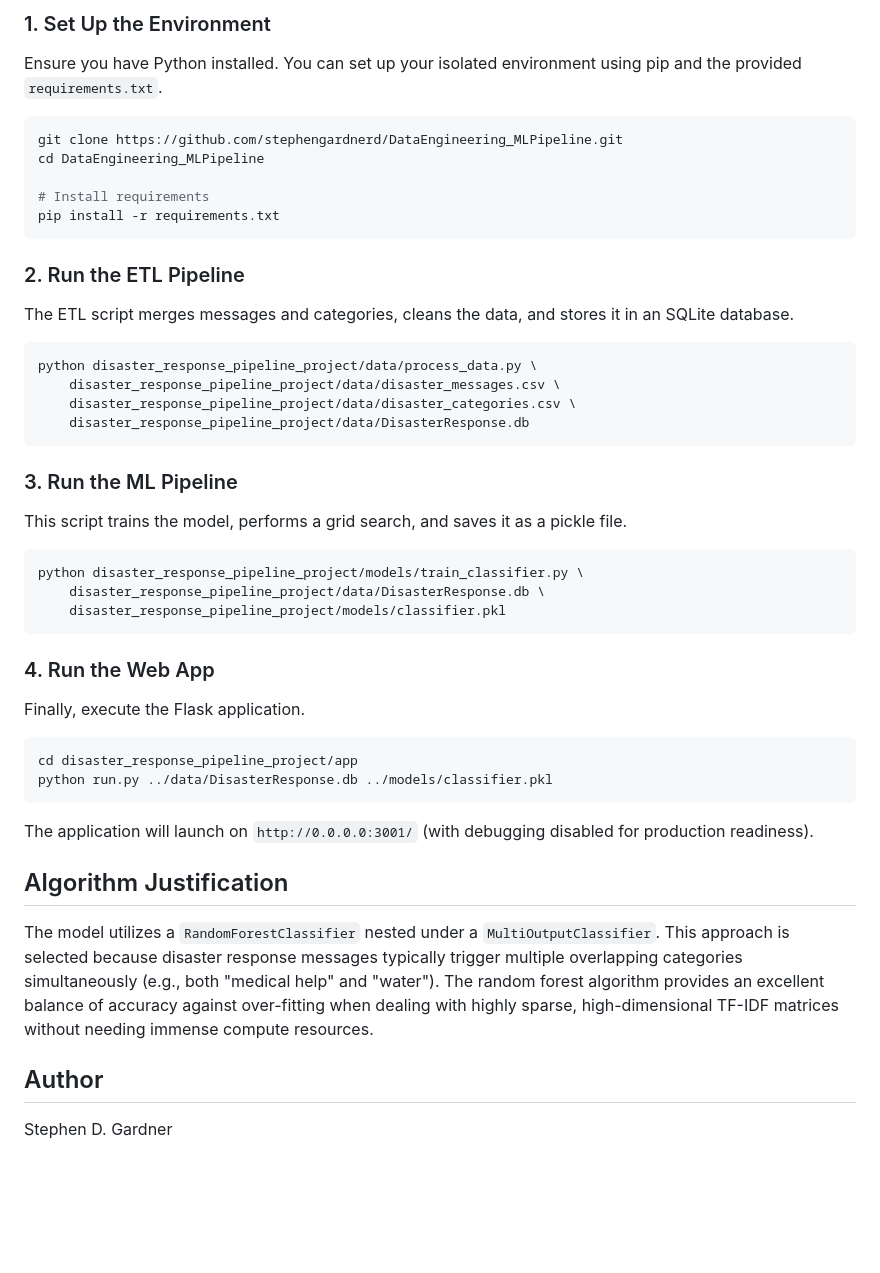
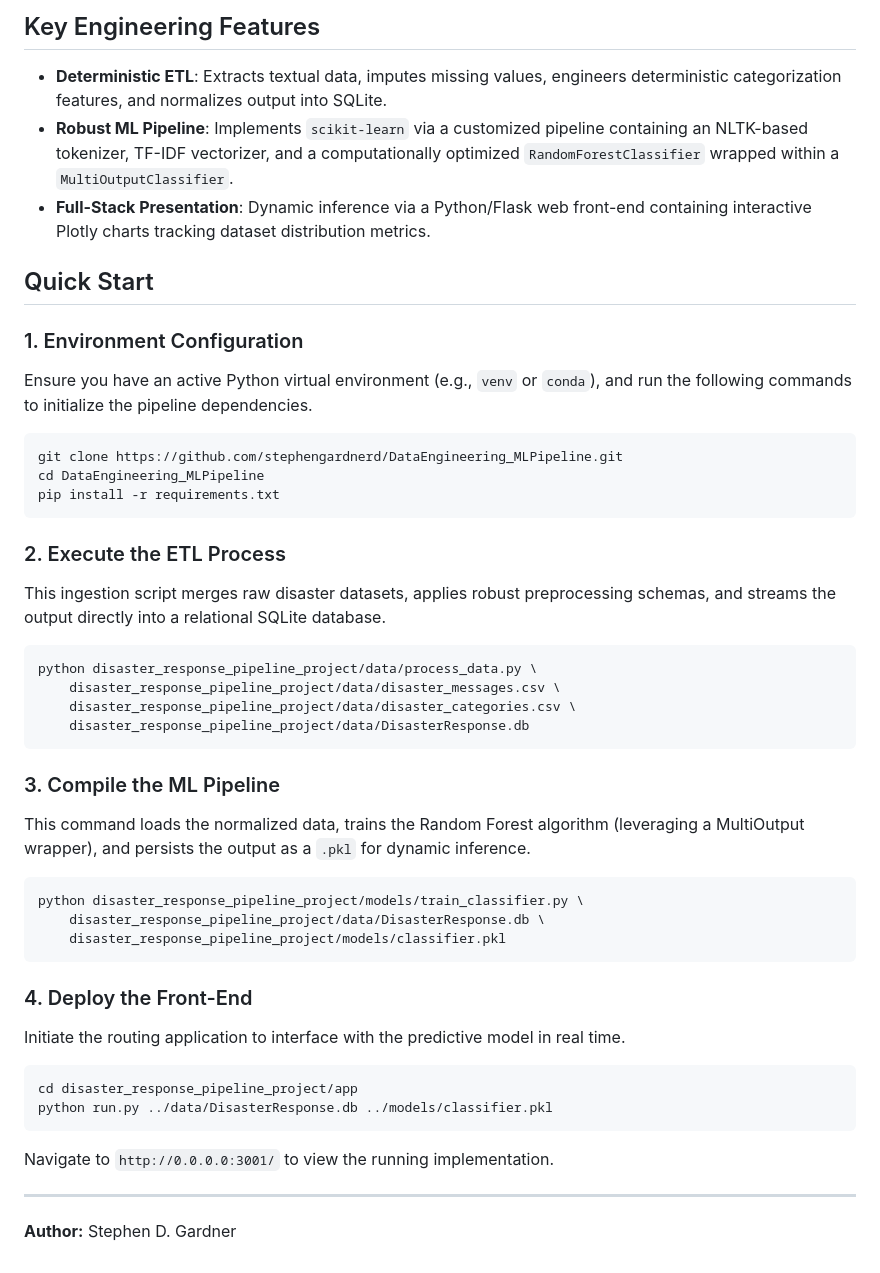
Before and after one commit to stephengardnerd/DataEngineering_MLPipeline, a Markdown page: README.md, the part around one of its changes. Drawn GitHub-style; blank space fills up the shorter version.

````diff
--- a/README.md
+++ b/README.md
@@ -23,17 +26,22 @@ This repository contains a full end-to-end data engineering and machine learning
 
-### 1. Set Up the Environment
-Ensure you have Python installed. You can set up your isolated environment using pip and the provided `requirements.txt`.
+## Key Engineering Features
+- **Deterministic ETL**: Extracts textual data, imputes missing values, engineers deterministic categorization features, and normalizes output into SQLite.
+- **Robust ML Pipeline**: Implements `scikit-learn` via a customized pipeline containing an NLTK-based tokenizer, TF-IDF vectorizer, and a computationally optimized `RandomForestClassifier` wrapped within a `MultiOutputClassifier`.
+- **Full-Stack Presentation**: Dynamic inference via a Python/Flask web front-end containing interactive Plotly charts tracking dataset distribution metrics.
+
+## Quick Start
+
+### 1. Environment Configuration
+Ensure you have an active Python virtual environment (e.g., `venv` or `conda`), and run the following commands to initialize the pipeline dependencies.
 
 ```bash
 git clone https://github.com/stephengardnerd/DataEngineering_MLPipeline.git
 cd DataEngineering_MLPipeline
-
-# Install requirements
 pip install -r requirements.txt
 ```
 
-### 2. Run the ETL Pipeline
-The ETL script merges messages and categories, cleans the data, and stores it in an SQLite database.
+### 2. Execute the ETL Process
+This ingestion script merges raw disaster datasets, applies robust preprocessing schemas, and streams the output directly into a relational SQLite database.
 ```bash
 python disaster_response_pipeline_project/data/process_data.py \
     disaster_response_pipeline_project/data/disaster_messages.csv \
@@ -41,24 +49,21 @@ python disaster_response_pipeline_project/data/process_data.py \
     disaster_response_pipeline_project/data/DisasterResponse.db
 ```
 
-### 3. Run the ML Pipeline
-This script trains the model, performs a grid search, and saves it as a pickle file.
+### 3. Compile the ML Pipeline
+This command loads the normalized data, trains the Random Forest algorithm (leveraging a MultiOutput wrapper), and persists the output as a `.pkl` for dynamic inference.
 ```bash
 python disaster_response_pipeline_project/models/train_classifier.py \
     disaster_response_pipeline_project/data/DisasterResponse.db \
     disaster_response_pipeline_project/models/classifier.pkl
 ```
 
-### 4. Run the Web App
-Finally, execute the Flask application.
+### 4. Deploy the Front-End
+Initiate the routing application to interface with the predictive model in real time.
 ```bash
 cd disaster_response_pipeline_project/app
 python run.py ../data/DisasterResponse.db ../models/classifier.pkl
 ```
-The application will launch on `http://0.0.0.0:3001/` (with debugging disabled for production readiness).
+Navigate to `http://0.0.0.0:3001/` to view the running implementation.
 
-## Algorithm Justification
-The model utilizes a `RandomForestClassifier` nested under a `MultiOutputClassifier`. This approach is selected because disaster response messages typically trigger multiple overlapping categories simultaneously (e.g., both "medical help" and "water"). The random forest algorithm provides an excellent balance of accuracy against over-fitting when dealing with highly sparse, high-dimensional TF-IDF matrices without needing immense compute resources.
-
-## Author
-Stephen D. Gardner
+---
+**Author:** Stephen D. Gardner
````
Also changed, not shown: other parts of README.md (+16 -13 lines), TECHNICAL.md (added, +28 -0 lines), assets/banner.png (added), 2 other files.
